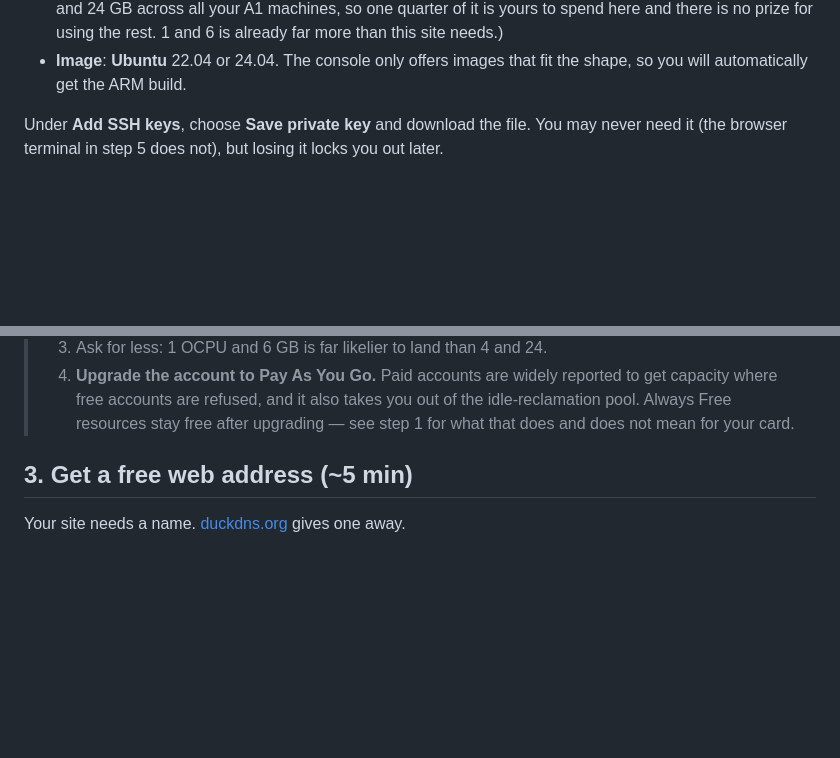
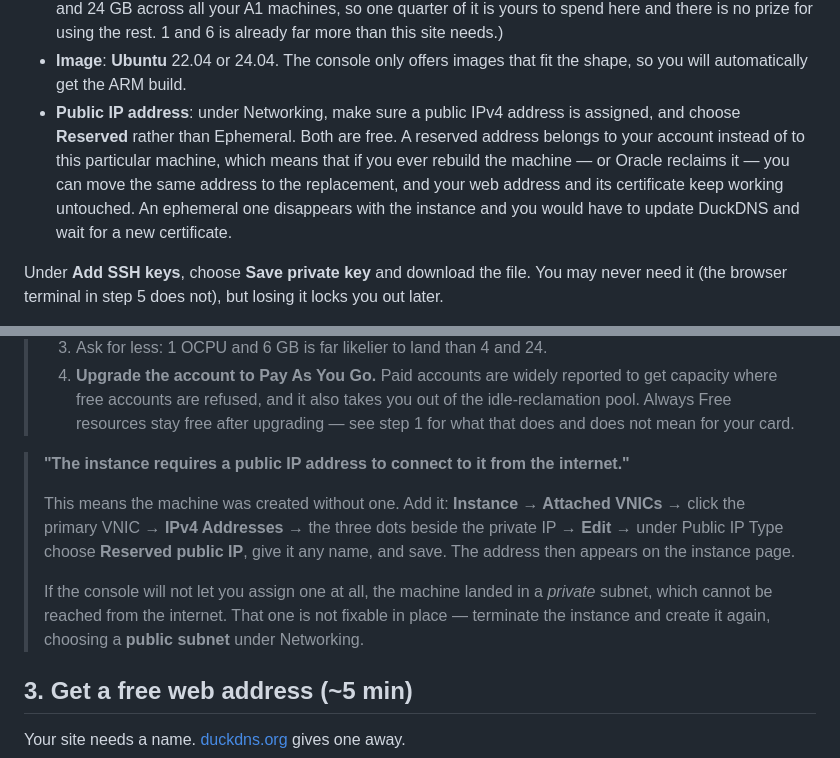
Before and after one commit to rohansohini/planesforfriends, a Markdown page: GETTING-ONLINE.md, 2 parts joined by grey strips. Rendered like a GitHub page; blank space fills up the shorter version.

Commit message:
Cover the public IP choice in the walkthrough
Step 2 never mentioned the Networking section, so a reader hits "the instance
requires a public IP address" with nothing to go on.

Recommends a reserved address over an ephemeral one. Both are free, but a
reserved address belongs to the account rather than the instance, so it can be
moved to a replacement machine after a rebuild or a reclamation — which keeps
DuckDNS pointing at the right place and the existing certificate valid. That
matters more here than usual, given the machine may well be reclaimed one day.

Also adds the recovery path for an instance already created without one, and
the case where the console refuses because the machine landed in a private
subnet, which needs recreating rather than editing.

Co-Authored-By: Claude Opus 5 <noreply@anthropic.com>
Claude-Session: https://claude.ai/code/session_01YDLLvmmHJCj8CjVf9v4PWA

```diff
--- a/GETTING-ONLINE.md
+++ b/GETTING-ONLINE.md
@@ -124,6 +124,12 @@ Change three things and leave everything else alone:
   already far more than this site needs.)
 - **Image**: **Ubuntu** 22.04 or 24.04. The console only offers images that fit the shape, so
   you will automatically get the ARM build.
+- **Public IP address**: under Networking, make sure a public IPv4 address is assigned, and
+  choose **Reserved** rather than Ephemeral. Both are free. A reserved address belongs to your
+  account instead of to this particular machine, which means that if you ever rebuild the
+  machine — or Oracle reclaims it — you can move the same address to the replacement, and your
+  web address and its certificate keep working untouched. An ephemeral one disappears with the
+  instance and you would have to update DuckDNS and wait for a new certificate.
 
 Under **Add SSH keys**, choose **Save private key** and download the file. You may never need it
 (the browser terminal in step 5 does not), but losing it locks you out later.
@@ -149,6 +155,17 @@ address** on the page — something like `152.70.113.8`. **Copy it.** You need i
 >    where free accounts are refused, and it also takes you out of the idle-reclamation pool.
 >    Always Free resources stay free after upgrading — see step 1 for what that does and does not
 >    mean for your card.
+
+> **"The instance requires a public IP address to connect to it from the internet."**
+>
+> This means the machine was created without one. Add it: **Instance → Attached VNICs →** click
+> the primary VNIC **→ IPv4 Addresses →** the three dots beside the private IP **→ Edit →**
+> under Public IP Type choose **Reserved public IP**, give it any name, and save. The address
+> then appears on the instance page.
+>
+> If the console will not let you assign one at all, the machine landed in a *private* subnet,
+> which cannot be reached from the internet. That one is not fixable in place — terminate the
+> instance and create it again, choosing a **public subnet** under Networking.
 
 ## 3. Get a free web address (~5 min)
 
```
